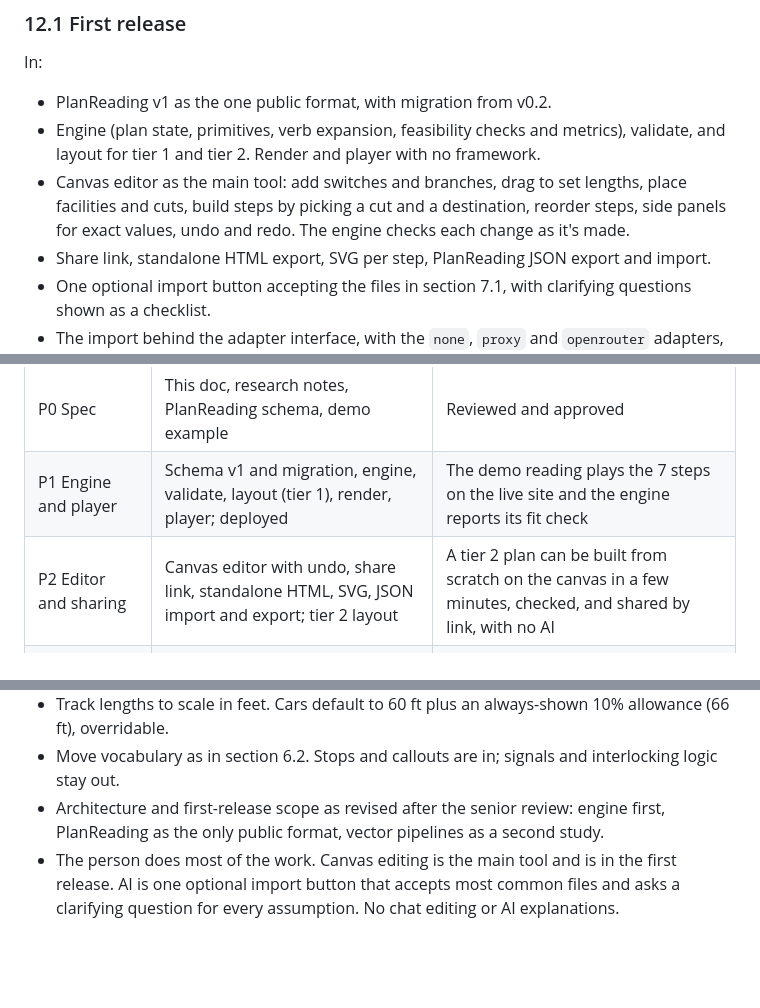
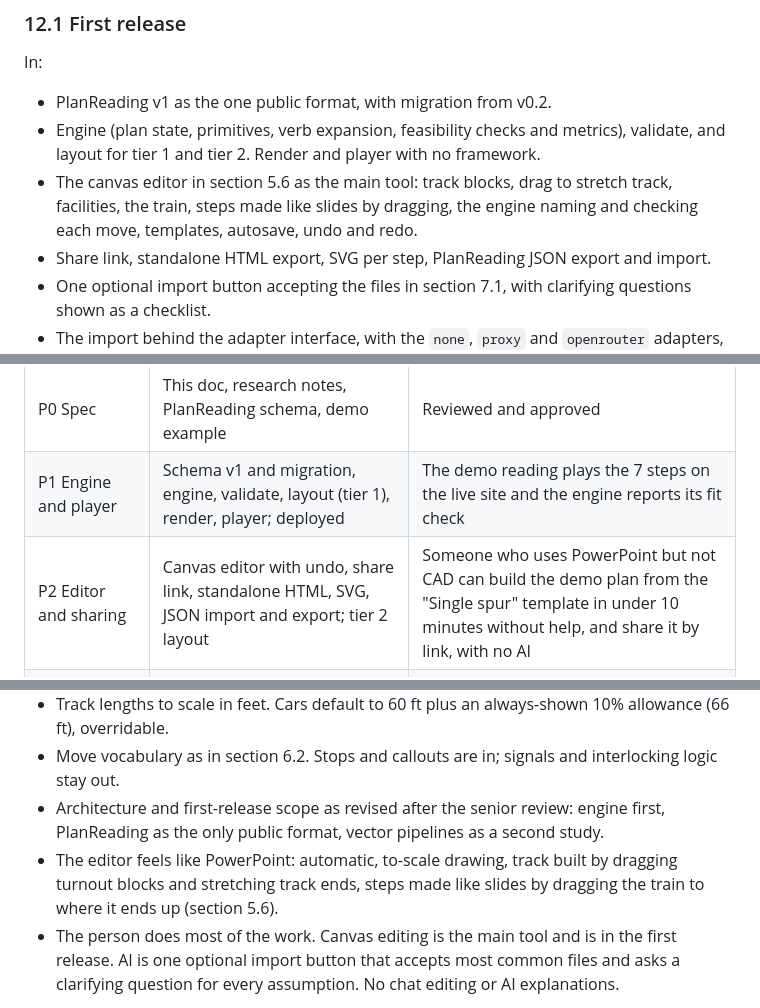
Before and after one commit to orgonag/railway-operating-plan-creator, a Markdown page: docs/spec.md, 3 parts joined by grey strips. Drawn GitHub-style; blank space fills up the shorter version.

```diff
--- a/docs/spec.md
+++ b/docs/spec.md
@@ -344,7 +380,7 @@ Visual language matches the portfolio demo: ink background, gold facility boxes
 In:
 - PlanReading v1 as the one public format, with migration from v0.2.
 - Engine (plan state, primitives, verb expansion, feasibility checks and metrics), validate, and layout for tier 1 and tier 2. Render and player with no framework.
-- Canvas editor as the main tool: add switches and branches, drag to set lengths, place facilities and cuts, build steps by picking a cut and a destination, reorder steps, side panels for exact values, undo and redo. The engine checks each change as it's made.
+- The canvas editor in section 5.6 as the main tool: track blocks, drag to stretch track, facilities, the train, steps made like slides by dragging, the engine naming and checking each move, templates, autosave, undo and redo.
 - Share link, standalone HTML export, SVG per step, PlanReading JSON export and import.
 - One optional import button accepting the files in section 7.1, with clarifying questions shown as a checklist.
 - The import behind the adapter interface, with the `none`, `proxy` and `openrouter` adapters, and the proxy on a Cloudflare Worker.
@@ -360,7 +396,7 @@ Out for now: vector pipelines A and C, tier 3 yards, WebM, Sign in with ChatGPT,
 |---|---|---|
 | P0 Spec | This doc, research notes, PlanReading schema, demo example | Reviewed and approved |
 | P1 Engine and player | Schema v1 and migration, engine, validate, layout (tier 1), render, player; deployed | The demo reading plays the 7 steps on the live site and the engine reports its fit check |
-| P2 Editor and sharing | Canvas editor with undo, share link, standalone HTML, SVG, JSON import and export; tier 2 layout | A tier 2 plan can be built from scratch on the canvas in a few minutes, checked, and shared by link, with no AI |
+| P2 Editor and sharing | Canvas editor with undo, share link, standalone HTML, SVG, JSON import and export; tier 2 layout | Someone who uses PowerPoint but not CAD can build the demo plan from the "Single spur" template in under 10 minutes without help, and share it by link, with no AI |
 | P3 Import | Ingest for the section 7.1 files, adapter, clarifying questions checklist, proxy with Turnstile and limits, Sign in with OpenRouter | A PowerPoint slide of a tier 1 plan becomes a draft plus questions; after answering them it plays on the live site, on the free mode |
 | P4 Benchmark | Fixtures (synthetic and hand-drawn), bench CLI, outcome-based scoring, results page; proxy model list set from results | Results table published in `docs/results/` |
 | P5 Portfolio | Three pre-run examples, plan metrics, portfolio branch line | Portfolio links to a live plan under Industrial Development (2020 to 2023) |
@@ -412,6 +449,7 @@ Decided (2026-10-20):
 - Track lengths to scale in feet. Cars default to 60 ft plus an always-shown 10% allowance (66 ft), overridable.
 - Move vocabulary as in section 6.2. Stops and callouts are in; signals and interlocking logic stay out.
 - Architecture and first-release scope as revised after the senior review: engine first, PlanReading as the only public format, vector pipelines as a second study.
+- The editor feels like PowerPoint: automatic, to-scale drawing, track built by dragging turnout blocks and stretching track ends, steps made like slides by dragging the train to where it ends up (section 5.6).
 - The person does most of the work. Canvas editing is the main tool and is in the first release. AI is one optional import button that accepts most common files and asks a clarifying question for every assumption. No chat editing or AI explanations.
 
 Open:
```
Also changed, not shown: other parts of docs/spec.md (+40 -3 lines).
